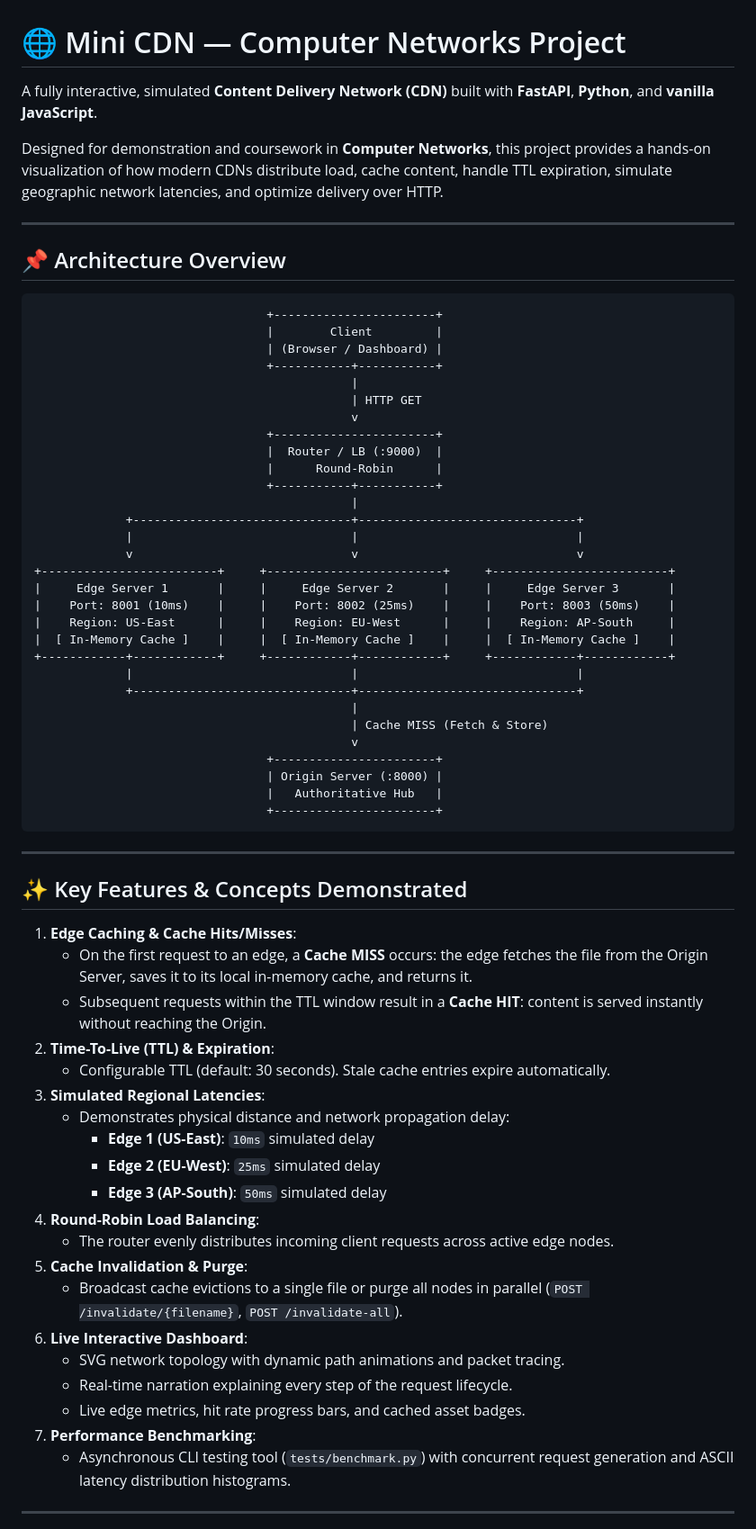
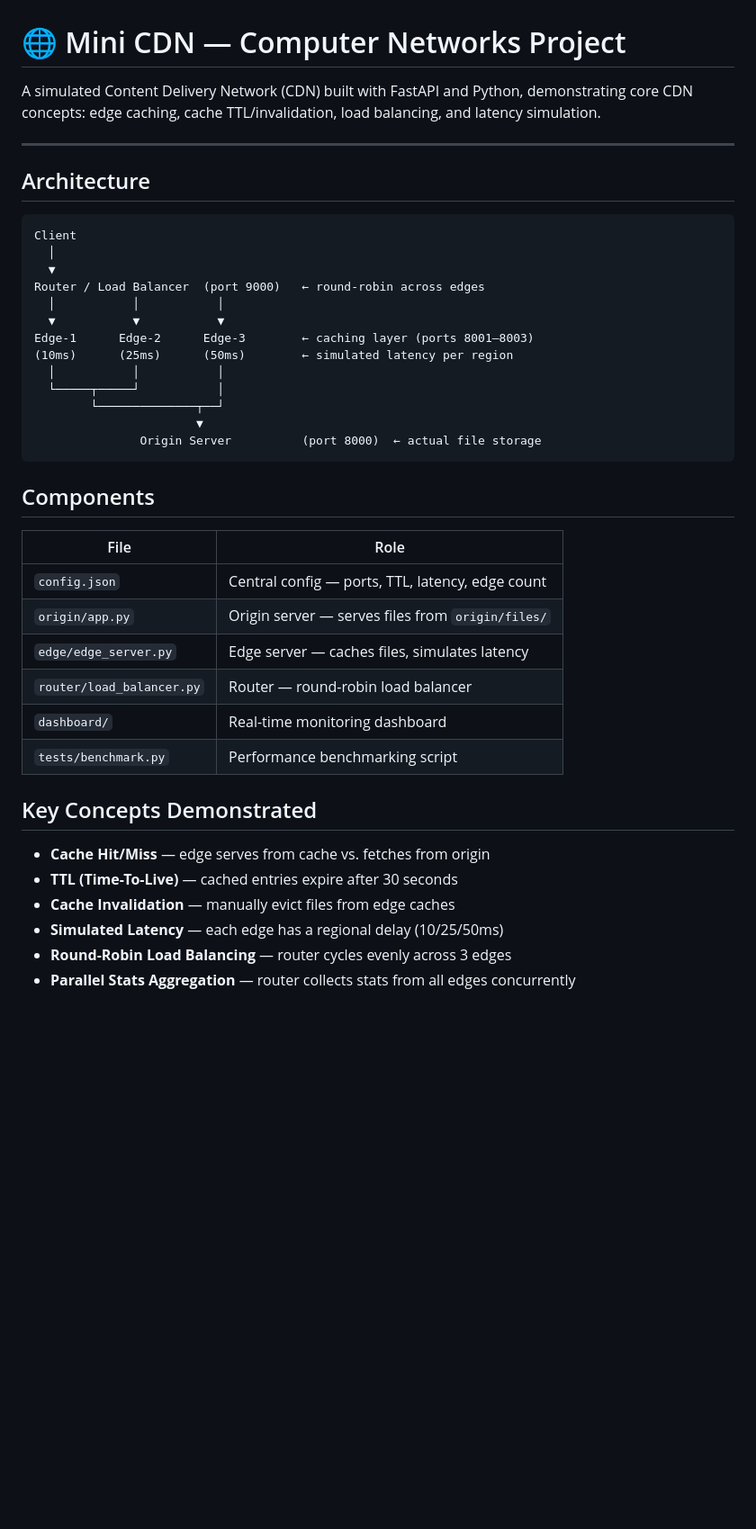
Before and after one commit to sudirth-gs/mini_cdn, a Markdown page: README.md, the part around one of its changes. Shown at 90% size. Drawn GitHub-style; blank space fills up the shorter version.

````diff
--- a/README.md
+++ b/README.md
@@ -1,70 +1,44 @@
 # 🌐 Mini CDN — Computer Networks Project
 
-A fully interactive, simulated **Content Delivery Network (CDN)** built with **FastAPI**, **Python**, and **vanilla JavaScript**.
-
-Designed for demonstration and coursework in **Computer Networks**, this project provides a hands-on visualization of how modern CDNs distribute load, cache content, handle TTL expiration, simulate geographic network latencies, and optimize delivery over HTTP.
+A simulated Content Delivery Network (CDN) built with FastAPI and Python, demonstrating core CDN concepts: edge caching, cache TTL/invalidation, load balancing, and latency simulation.
 
 ---
 
-## 📌 Architecture Overview
+## Architecture
 
-```text
-                                 +-----------------------+
-                                 |        Client         |
-                                 | (Browser / Dashboard) |
-                                 +-----------+-----------+
-                                             |
-                                             | HTTP GET
-                                             v
-                                 +-----------------------+
-                                 |  Router / LB (:9000)  |
-                                 |      Round-Robin      |
-                                 +-----------+-----------+
-                                             |
-             +-------------------------------+-------------------------------+
-             |                               |                               |
-             v                               v                               v
-+-------------------------+     +-------------------------+     +-------------------------+
-|     Edge Server 1       |     |     Edge Server 2       |     |     Edge Server 3       |
-|    Port: 8001 (10ms)    |     |    Port: 8002 (25ms)    |     |    Port: 8003 (50ms)    |
-|    Region: US-East      |     |    Region: EU-West      |     |    Region: AP-South     |
-|  [ In-Memory Cache ]    |     |  [ In-Memory Cache ]    |     |  [ In-Memory Cache ]    |
-+------------+------------+     +------------+------------+     +------------+------------+
-             |                               |                               |
-             +-------------------------------+-------------------------------+
-                                             |
-                                             | Cache MISS (Fetch & Store)
-                                             v
-                                 +-----------------------+
-                                 | Origin Server (:8000) |
-                                 |   Authoritative Hub   |
-                                 +-----------------------+
+```
+Client
+  │
+  ▼
+Router / Load Balancer  (port 9000)   ← round-robin across edges
+  │           │           │
+  ▼           ▼           ▼
+Edge-1      Edge-2      Edge-3        ← caching layer (ports 8001–8003)
+(10ms)      (25ms)      (50ms)        ← simulated latency per region
+  │           │           │
+  └─────┬─────┘           │
+        └──────────────┬──┘
+                       ▼
+               Origin Server          (port 8000)  ← actual file storage
 ```
 
----
+## Components
 
-## ✨ Key Features & Concepts Demonstrated
+| File | Role |
+|---|---|
+| `config.json` | Central config — ports, TTL, latency, edge count |
+| `origin/app.py` | Origin server — serves files from `origin/files/` |
+| `edge/edge_server.py` | Edge server — caches files, simulates latency |
+| `router/load_balancer.py` | Router — round-robin load balancer |
+| `dashboard/` | Real-time monitoring dashboard |
+| `tests/benchmark.py` | Performance benchmarking script |
 
-1. **Edge Caching & Cache Hits/Misses**:
-   - On the first request to an edge, a **Cache MISS** occurs: the edge fetches the file from the Origin Server, saves it to its local in-memory cache, and returns it.
-   - Subsequent requests within the TTL window result in a **Cache HIT**: content is served instantly without reaching the Origin.
-2. **Time-To-Live (TTL) & Expiration**:
-   - Configurable TTL (default: 30 seconds). Stale cache entries expire automatically.
-3. **Simulated Regional Latencies**:
-   - Demonstrates physical distance and network propagation delay:
-     - **Edge 1 (US-East)**: `10ms` simulated delay
-     - **Edge 2 (EU-West)**: `25ms` simulated delay
-     - **Edge 3 (AP-South)**: `50ms` simulated delay
-4. **Round-Robin Load Balancing**:
-   - The router evenly distributes incoming client requests across active edge nodes.
-5. **Cache Invalidation & Purge**:
-   - Broadcast cache evictions to a single file or purge all nodes in parallel (`POST /invalidate/{filename}`, `POST /invalidate-all`).
-6. **Live Interactive Dashboard**:
-   - SVG network topology with dynamic path animations and packet tracing.
-   - Real-time narration explaining every step of the request lifecycle.
-   - Live edge metrics, hit rate progress bars, and cached asset badges.
-7. **Performance Benchmarking**:
-   - Asynchronous CLI testing tool (`tests/benchmark.py`) with concurrent request generation and ASCII latency distribution histograms.
+## Key Concepts Demonstrated
 
----
+- **Cache Hit/Miss** — edge serves from cache vs. fetches from origin
+- **TTL (Time-To-Live)** — cached entries expire after 30 seconds
+- **Cache Invalidation** — manually evict files from edge caches
+- **Simulated Latency** — each edge has a regional delay (10/25/50ms)
+- **Round-Robin Load Balancing** — router cycles evenly across 3 edges
+- **Parallel Stats Aggregation** — router collects stats from all edges concurrently
 
````
Also changed, not shown: other parts of README.md (+51 -128 lines).
